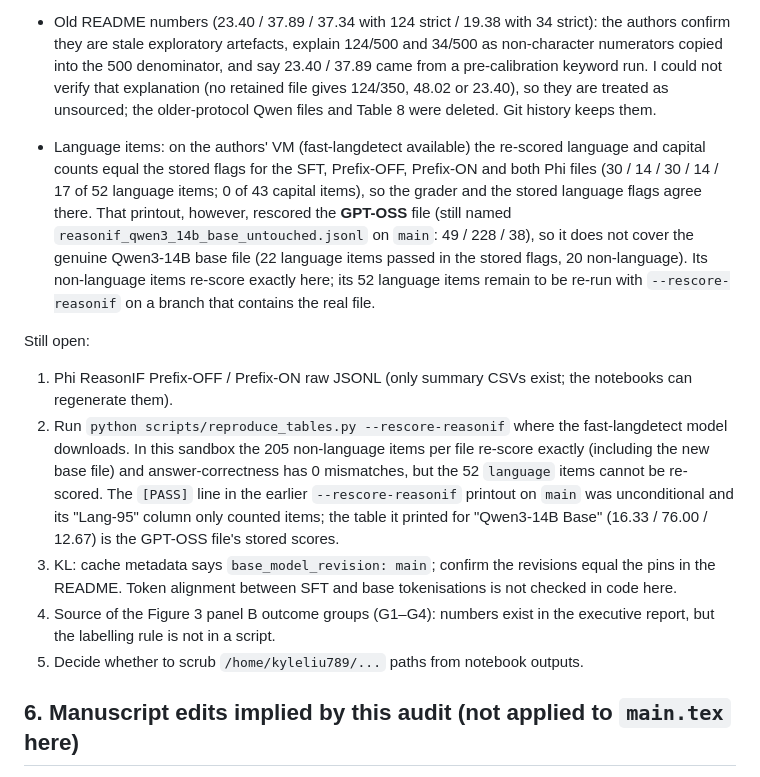
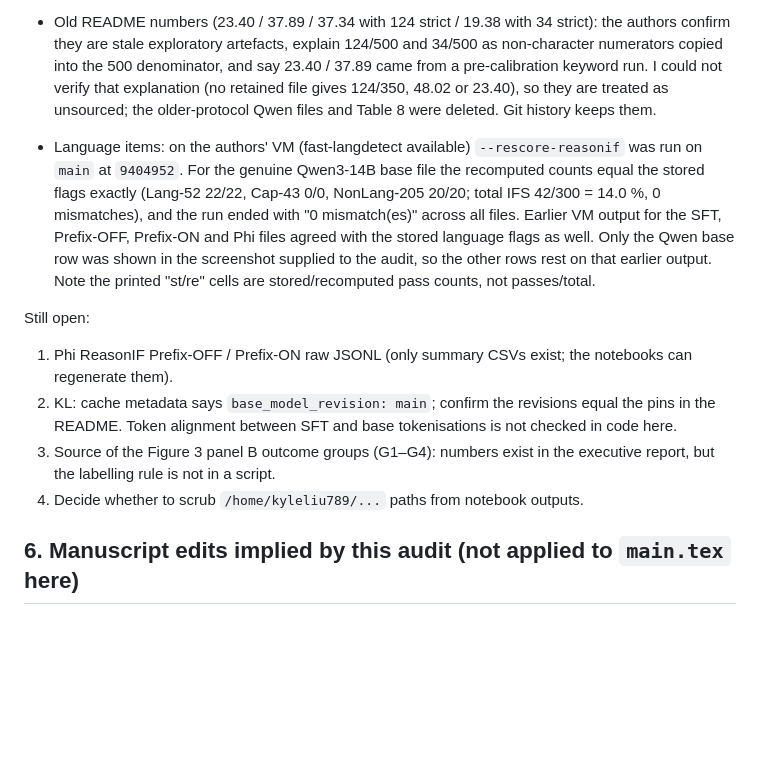
Before and after one commit to Kyleliu7/Benign_CoT_Control, a Markdown page: AUDIT.md, the part around the change. GitHub-like rendering; blank space fills up the shorter version.

Commit message:
AUDIT: record VM verification of ReasonIF language items for the Qwen3-14B base file
Co-Authored-By: Claude Sonnet 5.5 <noreply@anthropic.com>
Claude-Session: https://claude.ai/code/session_01U69FkNs4gUSkNw4w27Ks9g

```diff
--- a/AUDIT.md
+++ b/AUDIT.md
@@ -69,14 +69,13 @@ Resolved with the authors' answers and the supplied files:
 * Training-set size: the HF split has 249 rows, 37 dropped → 212. The paper's "250 − 37 − 2" text is wrong.
 
 * Old README numbers (23.40 / 37.89 / 37.34 with 124 strict / 19.38 with 34 strict): the authors confirm they are stale exploratory artefacts, explain 124/500 and 34/500 as non-character numerators copied into the 500 denominator, and say 23.40 / 37.89 came from a pre-calibration keyword run. I could not verify that explanation (no retained file gives 124/350, 48.02 or 23.40), so they are treated as unsourced; the older-protocol Qwen files and Table 8 were deleted. Git history keeps them.
-* Language items: on the authors' VM (fast-langdetect available) the re-scored language and capital counts equal the stored flags for the SFT, Prefix-OFF, Prefix-ON and both Phi files (30 / 14 / 30 / 14 / 17 of 52 language items; 0 of 43 capital items), so the grader and the stored language flags agree there. That printout, however, rescored the **GPT-OSS** file (still named `reasonif_qwen3_14b_base_untouched.jsonl` on `main`: 49 / 228 / 38), so it does not cover the genuine Qwen3-14B base file (22 language items passed in the stored flags, 20 non-language). Its non-language items re-score exactly here; its 52 language items remain to be re-run with `--rescore-reasonif` on a branch that contains the real file.
+* Language items: on the authors' VM (fast-langdetect available) `--rescore-reasonif` was run on `main` at `9404952`. For the genuine Qwen3-14B base file the recomputed counts equal the stored flags exactly (Lang-52 22/22, Cap-43 0/0, NonLang-205 20/20; total IFS 42/300 = 14.0 %, 0 mismatches), and the run ended with "0 mismatch(es)" across all files. Earlier VM output for the SFT, Prefix-OFF, Prefix-ON and Phi files agreed with the stored language flags as well. Only the Qwen base row was shown in the screenshot supplied to the audit, so the other rows rest on that earlier output. Note the printed "st/re" cells are stored/recomputed pass counts, not passes/total.
 
 Still open:
 1. Phi ReasonIF Prefix-OFF / Prefix-ON raw JSONL (only summary CSVs exist; the notebooks can regenerate them).
-2. Run `python scripts/reproduce_tables.py --rescore-reasonif` where the fast-langdetect model downloads. In this sandbox the 205 non-language items per file re-score exactly (including the new base file) and answer-correctness has 0 mismatches, but the 52 `language` items cannot be re-scored. The `[PASS]` line in the earlier `--rescore-reasonif` printout on `main` was unconditional and its "Lang-95" column only counted items; the table it printed for "Qwen3-14B Base" (16.33 / 76.00 / 12.67) is the GPT-OSS file's stored scores.
-3. KL: cache metadata says `base_model_revision: main`; confirm the revisions equal the pins in the README. Token alignment between SFT and base tokenisations is not checked in code here.
-4. Source of the Figure 3 panel B outcome groups (G1–G4): numbers exist in the executive report, but the labelling rule is not in a script.
-5. Decide whether to scrub `/home/kyleliu789/...` paths from notebook outputs.
+2. KL: cache metadata says `base_model_revision: main`; confirm the revisions equal the pins in the README. Token alignment between SFT and base tokenisations is not checked in code here.
+3. Source of the Figure 3 panel B outcome groups (G1–G4): numbers exist in the executive report, but the labelling rule is not in a script.
+4. Decide whether to scrub `/home/kyleliu789/...` paths from notebook outputs.
 
 ## 6. Manuscript edits implied by this audit (not applied to `main.tex` here)
 
```
